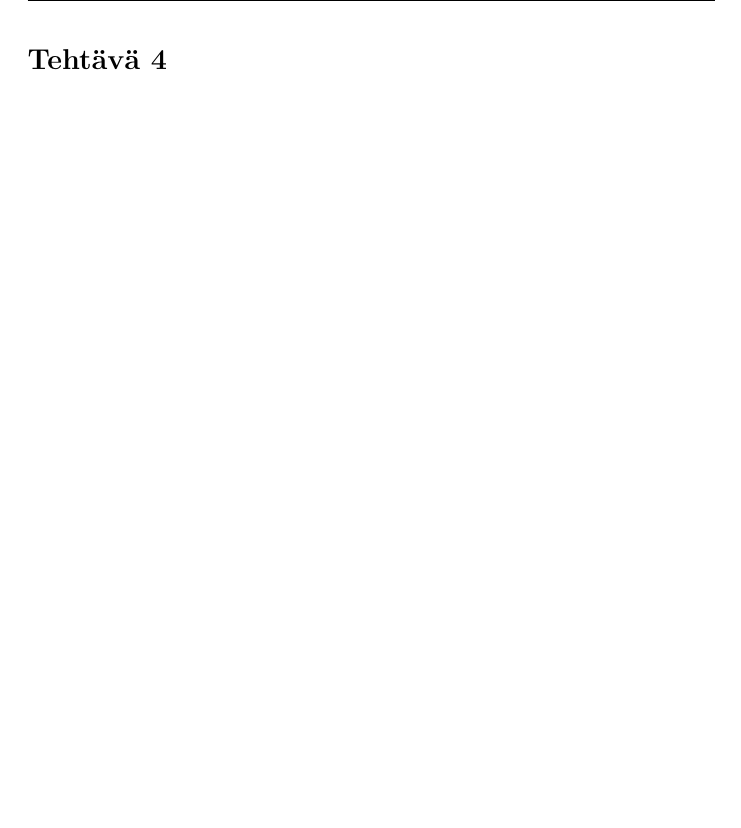
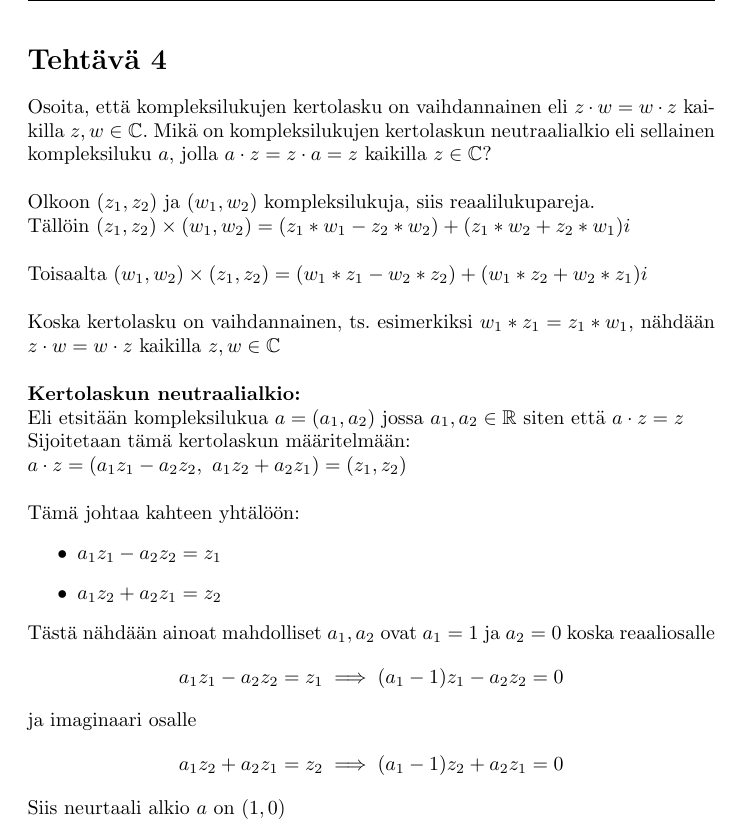
Before and after one commit to juhapekka/matikka, a LaTeX document (harjoitus5.tex): part of page 6 of 6, cut so that both start at the same text, the shorter picture padded with empty space. Compiled offline with pdfLaTeX.

Commit message:
tehtävä4 kasassa

```diff
--- a/harjoitus5.tex
+++ b/harjoitus5.tex
@@ -229,5 +229,33 @@ kuvaus $f : [0, a] \rightarrow [0, b]$ missä $f(x) = \frac{b}{a}x$, tämä funk
 \newpage
 \stepcounter{tehtava}
 \section*{Tehtävä \thetehtava}
+Osoita, että kompleksilukujen kertolasku on vaihdannainen eli $z \cdot w = w \cdot z$ kaikilla $z, w \in \mathbb{C}$. Mikä on kompleksilukujen kertolaskun neutraalialkio eli sellainen kompleksiluku $a$, jolla $a \cdot z = z \cdot a = z$ kaikilla $z \in \mathbb{C}$?\newline
+\linebreak
+Olkoon $(z_1, z_2)$ ja $(w_1, w_2)$ kompleksilukuja, siis reaalilukupareja.\newline
+Tällöin $(z_1, z_2) \times (w_1, w_2) = (z_1 * w_1 - z_2 * w_2) + (z_1 * w_2 + z_2 * w_1)i$\newline
+\linebreak
+Toisaalta $(w_1, w_2) \times (z_1, z_2) = (w_1 * z_1 - w_2 * z_2) + (w_1 * z_2 + w_2 * z_1)i$\newline
+\linebreak
+Koska kertolasku on vaihdannainen, ts. esimerkiksi $w_1 * z_1 = z_1 * w_1$, nähdään $z \cdot w = w \cdot z$ kaikilla $z, w \in \mathbb{C}$\newline
+\linebreak
+\textbf{Kertolaskun neutraalialkio:}\newline
+Eli etsitään kompleksilukua $a = (a_1, a_2)$ jossa $a_1, a_2 \in \mathbb{R}$ siten että $a \cdot z = z$\newline
+Sijoitetaan tämä kertolaskun määritelmään:\newline
+$a \cdot z = \left( a_1 z_1 - a_2 z_2, \ a_1 z_2 + a_2 z_1 \right) = (z_1, z_2)$\newline
+\linebreak
+Tämä johtaa kahteen yhtälöön:
+\begin{itemize}
+    \item $a_1 z_1 - a_2 z_2 = z_1$
+    \item $a_1 z_2 + a_2 z_1 = z_2$
+\end{itemize}
+Tästä nähdään ainoat mahdolliset $a_1, a_2$ ovat $a_1 = 1$ ja $a_2 = 0$ koska reaaliosalle
+\[
+a_1 z_1 - a_2 z_2 = z_1 \implies (a_1 - 1) z_1 - a_2 z_2 = 0
+\]
+ja imaginaari osalle
+\[
+a_1 z_2 + a_2 z_1 = z_2 \implies (a_1 - 1) z_2 + a_2 z_1 = 0
+\]
+Siis neurtaali alkio $a$ on $(1, 0)$
 
 \end{document}
```
